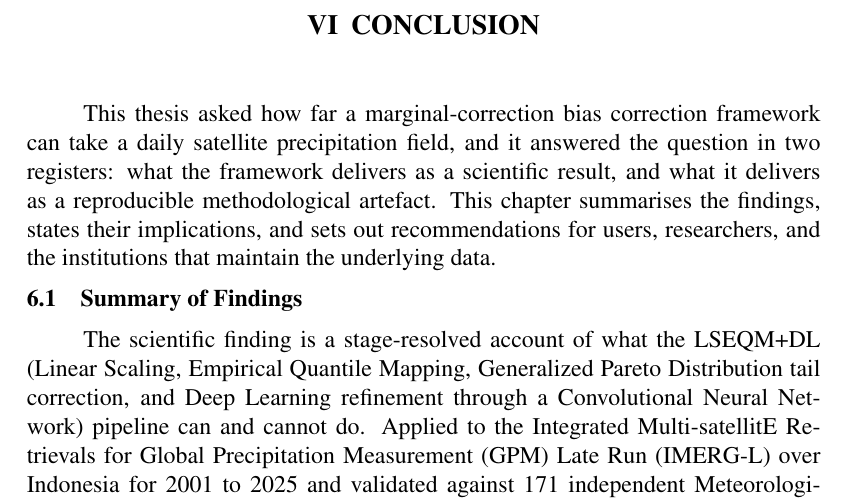
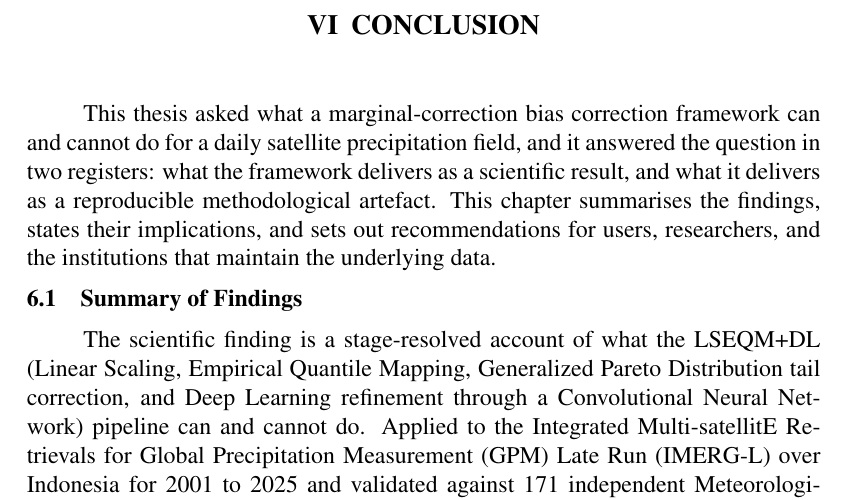
Before and after one commit to bennyistanto/msc-thesis, a LaTeX thesis (main_thesis.tex, which reads chapter_06_conclusion.tex): part of page 95 of 110, cut so that both start at the same text. Compiled offline with pdfLaTeX.

Commit message:
Update chapter_06_conclusion.tex

```diff
--- a/chapter_06_conclusion.tex
+++ b/chapter_06_conclusion.tex
@@ -12,8 +12,8 @@
 
 \chapter{Conclusion}\label{chap:conclusion}
 
-This thesis asked how far a marginal-correction bias correction
-framework can take a daily satellite precipitation field, and it
+This thesis asked what a marginal-correction bias correction
+framework can and cannot do for a daily satellite precipitation field, and it
 answered the question in two registers: what the framework
 delivers as a scientific result, and what it delivers as a
 reproducible methodological artefact. This chapter summarises
```
